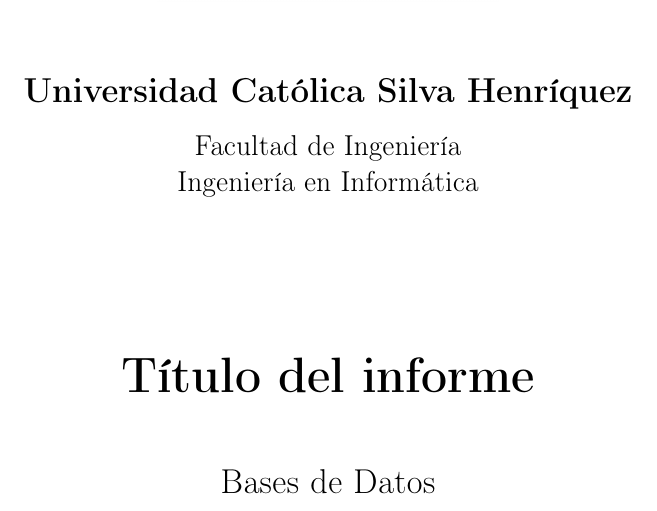
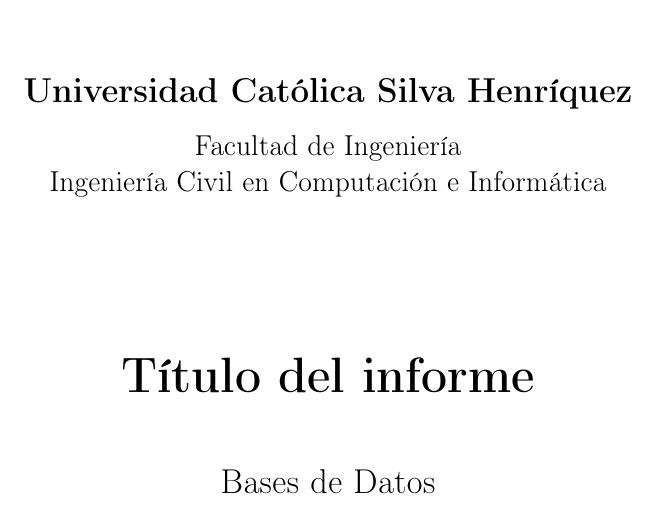
Before and after one commit to open-ucsh/template-trabajos-academicos, a LaTeX document (latex/informe/main.tex): part of page 1 of 6, cut so that both start at the same text. Compiled offline with pdfLaTeX.

Commit message:
Cambio de nombre carrera

```diff
--- a/latex/informe/main.tex
+++ b/latex/informe/main.tex
@@ -8,7 +8,7 @@
 \autores{Nombre Apellido\\ Segundo Integrante\\ Tercer Integrante}
 \profesor{Nombre del Profesor}
 \facultad{Facultad de Ingeniería}
-\carrera{Ingeniería en Informática}
+\carrera{Ingeniería Civil en Computación e Informática}
 % \fechaentrega{15 de octubre de 2026}
 
 % --- Archivo con las fuentes ---
```
